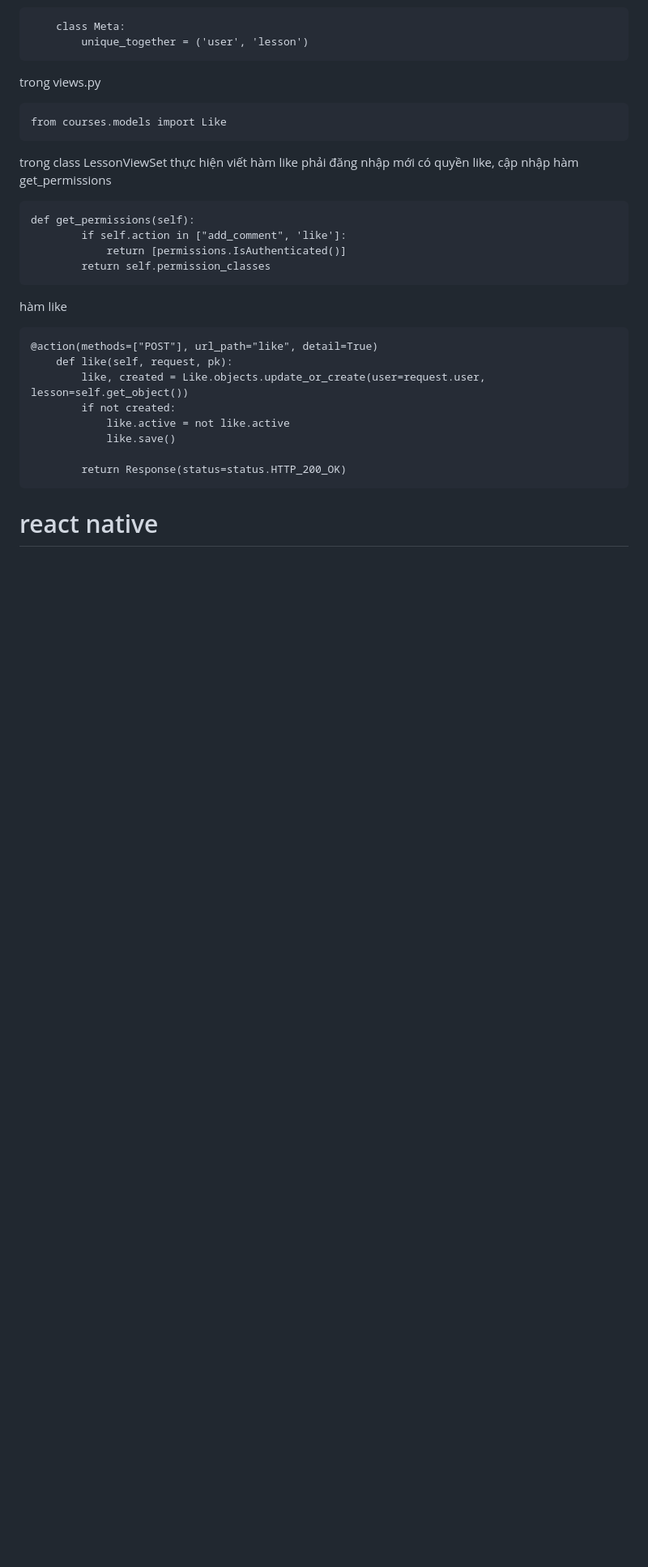
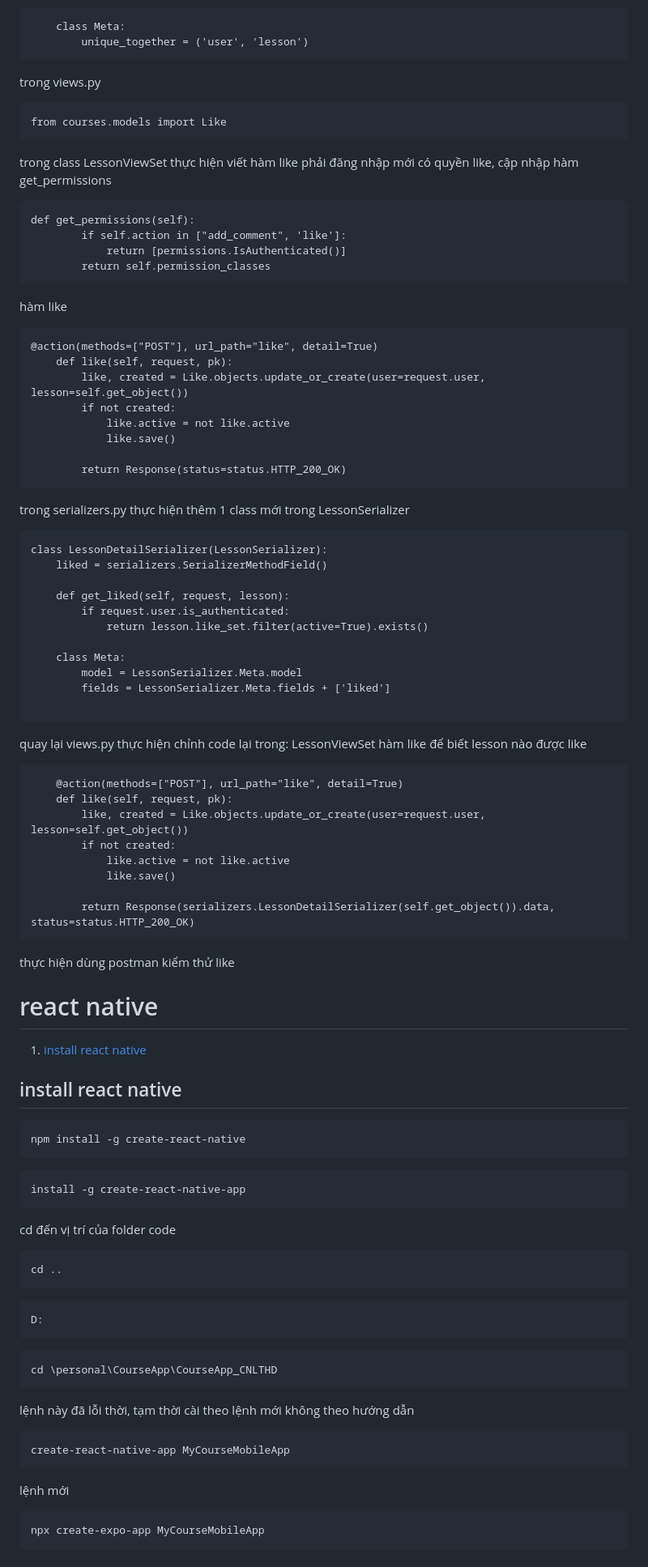
Before and after one commit to nhatduydo/CourseApp_CNLTHD, a Markdown page: README.md, the part around the change printed below. Shown: that part at 81% size. Rendered like a GitHub page; blank space fills up the shorter version.

````diff
--- a/README.md
+++ b/README.md
@@ -1776,4 +1779,63 @@ hàm like
 
         return Response(status=status.HTTP_200_OK)
 ```
+trong serializers.py thực hiện thêm 1 class mới trong LessonSerializer
+```
+class LessonDetailSerializer(LessonSerializer):
+    liked = serializers.SerializerMethodField()
+
+    def get_liked(self, request, lesson):
+        if request.user.is_authenticated:
+            return lesson.like_set.filter(active=True).exists()
+
+    class Meta:
+        model = LessonSerializer.Meta.model
+        fields = LessonSerializer.Meta.fields + ['liked']
+
+```
+quay lại views.py thực hiện chỉnh code lại trong: LessonViewSet hàm like
+để biết lesson nào được like
+```
+    @action(methods=["POST"], url_path="like", detail=True)
+    def like(self, request, pk):
+        like, created = Like.objects.update_or_create(user=request.user, lesson=self.get_object())
+        if not created:
+            like.active = not like.active
+            like.save()
+
+        return Response(serializers.LessonDetailSerializer(self.get_object()).data, status=status.HTTP_200_OK)
+```
+thực hiện dùng postman kiểm thử like
 # react native
+1. [install react native](#install-react-native)
+
+
+
+
+
+
+## install react native
+```
+npm install -g create-react-native
+```
+```
+install -g create-react-native-app
+```
+cd đến vị trí của folder code
+```
+cd ..
+```
+```
+D:
+```
+```
+cd \personal\CourseApp\CourseApp_CNLTHD
+```
+lệnh này đã lỗi thời, tạm thời cài theo lệnh mới không theo hướng dẫn
+```
+create-react-native-app MyCourseMobileApp
+```
+lệnh mới
+```
+npx create-expo-app MyCourseMobileApp
+```
````
Also changed, not shown: other parts of README.md (+3 -0 lines).
